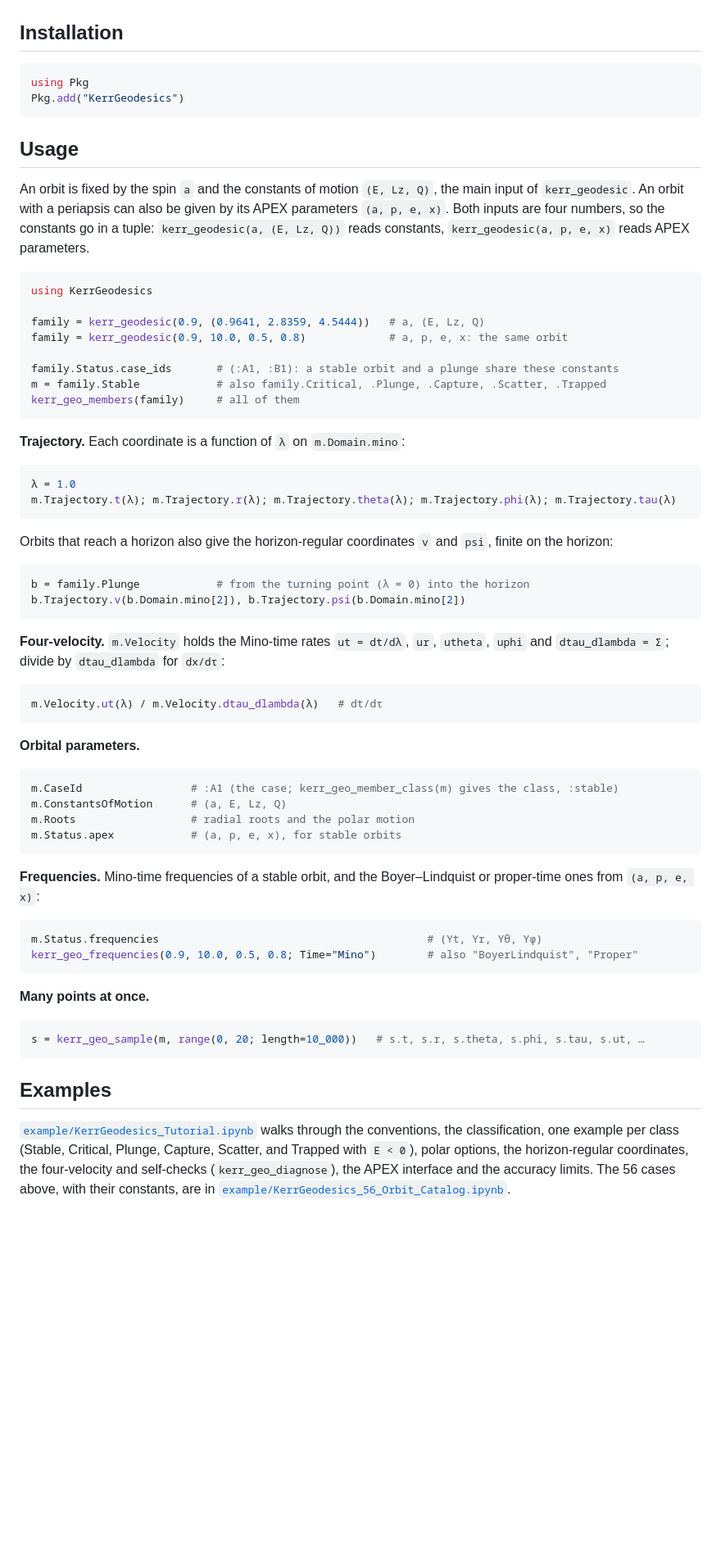
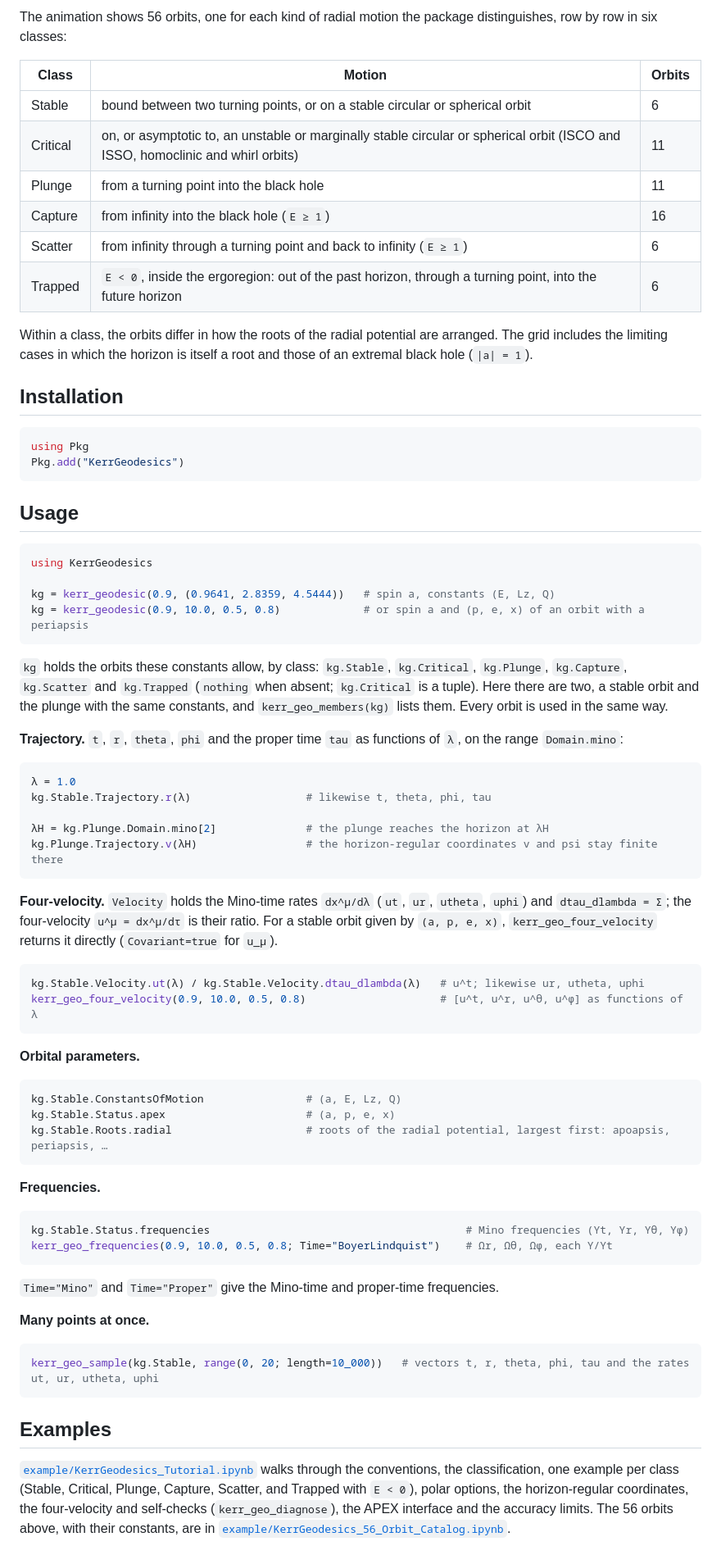
Before and after one commit to CuberYyc808/KerrGeodesics.jl, a Markdown page: README.md, the part around one of its changes. Shown at 82% size. Drawn GitHub-style; blank space fills up the shorter version.

Commit message:
Rewrite README: orbit classes shown in the animation, usage, citation

````diff
--- a/README.md
+++ b/README.md
@@ -15,4 +14,20 @@ allow.
 </p>
+
+The animation shows 56 orbits, one for each kind of radial motion the package distinguishes,
+row by row in six classes:
+
+| Class | Motion | Orbits |
+|---|---|---|
+| Stable | bound between two turning points, or on a stable circular or spherical orbit | 6 |
+| Critical | on, or asymptotic to, an unstable or marginally stable circular or spherical orbit (ISCO and ISSO, homoclinic and whirl orbits) | 11 |
+| Plunge | from a turning point into the black hole | 11 |
+| Capture | from infinity into the black hole (`E ≥ 1`) | 16 |
+| Scatter | from infinity through a turning point and back to infinity (`E ≥ 1`) | 6 |
+| Trapped | `E < 0`, inside the ergoregion: out of the past horizon, through a turning point, into the future horizon | 6 |
+
+Within a class, the orbits differ in how the roots of the radial potential are arranged. The
+grid includes the limiting cases in which the horizon is itself a root and those of an
+extremal black hole (`|a| = 1`).
 
 ## Installation
 
@@ -23,66 +38,59 @@ Pkg.add("KerrGeodesics")
 
 ## Usage
 
-An orbit is fixed by the spin `a` and the constants of motion `(E, Lz, Q)`, the main input
-of `kerr_geodesic`. An orbit with a periapsis can also be given by its APEX parameters
-`(a, p, e, x)`. Both inputs are four numbers, so the constants go in a tuple:
-`kerr_geodesic(a, (E, Lz, Q))` reads constants, `kerr_geodesic(a, p, e, x)` reads APEX
-parameters.
-
 ```julia
 using KerrGeodesics
 
-family = kerr_geodesic(0.9, (0.9641, 2.8359, 4.5444))   # a, (E, Lz, Q)
-family = kerr_geodesic(0.9, 10.0, 0.5, 0.8)             # a, p, e, x: the same orbit
-
-family.Status.case_ids       # (:A1, :B1): a stable orbit and a plunge share these constants
-m = family.Stable            # also family.Critical, .Plunge, .Capture, .Scatter, .Trapped
-kerr_geo_members(family)     # all of them
+kg = kerr_geodesic(0.9, (0.9641, 2.8359, 4.5444))   # spin a, constants (E, Lz, Q)
+kg = kerr_geodesic(0.9, 10.0, 0.5, 0.8)             # or spin a and (p, e, x) of an orbit with a periapsis
 ```
 
-**Trajectory.** Each coordinate is a function of `λ` on `m.Domain.mino`:
+`kg` holds the orbits these constants allow, by class: `kg.Stable`, `kg.Critical`, `kg.Plunge`,
+`kg.Capture`, `kg.Scatter` and `kg.Trapped` (`nothing` when absent; `kg.Critical` is a tuple).
+Here there are two, a stable orbit and the plunge with the same constants, and
+`kerr_geo_members(kg)` lists them. Every orbit is used in the same way.
+
+**Trajectory.** `t`, `r`, `theta`, `phi` and the proper time `tau` as functions of `λ`, on the
+range `Domain.mino`:
 
 ```julia
 λ = 1.0
-m.Trajectory.t(λ); m.Trajectory.r(λ); m.Trajectory.theta(λ); m.Trajectory.phi(λ); m.Trajectory.tau(λ)
+kg.Stable.Trajectory.r(λ)                  # likewise t, theta, phi, tau
+
+λH = kg.Plunge.Domain.mino[2]              # the plunge reaches the horizon at λH
+kg.Plunge.Trajectory.v(λH)                 # the horizon-regular coordinates v and psi stay finite there
 ```
 
-Orbits that reach a horizon also give the horizon-regular coordinates `v` and `psi`, finite on
-the horizon:
+**Four-velocity.** `Velocity` holds the Mino-time rates `dx^μ/dλ` (`ut`, `ur`, `utheta`, `uphi`)
+and `dtau_dlambda = Σ`; the four-velocity `u^μ = dx^μ/dτ` is their ratio. For a stable orbit
+given by `(a, p, e, x)`, `kerr_geo_four_velocity` returns it directly (`Covariant=true` for `u_μ`).
 
 ```julia
-b = family.Plunge            # from the turning point (λ = 0) into the horizon
-b.Trajectory.v(b.Domain.mino[2]), b.Trajectory.psi(b.Domain.mino[2])
-```
-
-**Four-velocity.** `m.Velocity` holds the Mino-time rates `ut = dt/dλ`, `ur`, `utheta`,
-`uphi` and `dtau_dlambda = Σ`; divide by `dtau_dlambda` for `dx/dτ`:
-
-```julia
-m.Velocity.ut(λ) / m.Velocity.dtau_dlambda(λ)   # dt/dτ
+kg.Stable.Velocity.ut(λ) / kg.Stable.Velocity.dtau_dlambda(λ)   # u^t; likewise ur, utheta, uphi
+kerr_geo_four_velocity(0.9, 10.0, 0.5, 0.8)                     # [u^t, u^r, u^θ, u^φ] as functions of λ
 ```
 
 **Orbital parameters.**
 
 ```julia
-m.CaseId                 # :A1 (the case; kerr_geo_member_class(m) gives the class, :stable)
-m.ConstantsOfMotion      # (a, E, Lz, Q)
-m.Roots                  # radial roots and the polar motion
-m.Status.apex            # (a, p, e, x), for stable orbits
+kg.Stable.ConstantsOfMotion                # (a, E, Lz, Q)
+kg.Stable.Status.apex                      # (a, p, e, x)
+kg.Stable.Roots.radial                     # roots of the radial potential, largest first: apoapsis, periapsis, …
 ```
 
-**Frequencies.** Mino-time frequencies of a stable orbit, and the Boyer–Lindquist or proper-time
-ones from `(a, p, e, x)`:
+**Frequencies.**
 
 ```julia
-m.Status.frequencies                                          # (ϒt, ϒr, ϒθ, ϒϕ)
-kerr_geo_frequencies(0.9, 10.0, 0.5, 0.8; Time="Mino")        # also "BoyerLindquist", "Proper"
+kg.Stable.Status.frequencies                                        # Mino frequencies (ϒt, ϒr, ϒθ, ϒϕ)
+kerr_geo_frequencies(0.9, 10.0, 0.5, 0.8; Time="BoyerLindquist")    # Ωr, Ωθ, Ωϕ, each ϒ/ϒt
 ```
+
+`Time="Mino"` and `Time="Proper"` give the Mino-time and proper-time frequencies.
 
 **Many points at once.**
 
 ```julia
-s = kerr_geo_sample(m, range(0, 20; length=10_000))   # s.t, s.r, s.theta, s.phi, s.tau, s.ut, …
+kerr_geo_sample(kg.Stable, range(0, 20; length=10_000))   # vectors t, r, theta, phi, tau and the rates ut, ur, utheta, uphi
 ```
 
 ## Examples
@@ -91,5 +99,5 @@ s = kerr_geo_sample(m, range(0, 20; length=10_000))   # s.t, s.r, s.theta, s.phi
 the conventions, the classification, one example per class (Stable, Critical, Plunge,
 Capture, Scatter, and Trapped with `E < 0`), polar options, the horizon-regular coordinates,
 the four-velocity and self-checks (`kerr_geo_diagnose`), the APEX interface and the accuracy
-limits. The 56 cases above, with their constants, are in
+limits. The 56 orbits above, with their constants, are in
 [`example/KerrGeodesics_56_Orbit_Catalog.ipynb`](example/KerrGeodesics_56_Orbit_Catalog.ipynb).
````
Also changed, not shown: other parts of README.md (+27 -5 lines).
